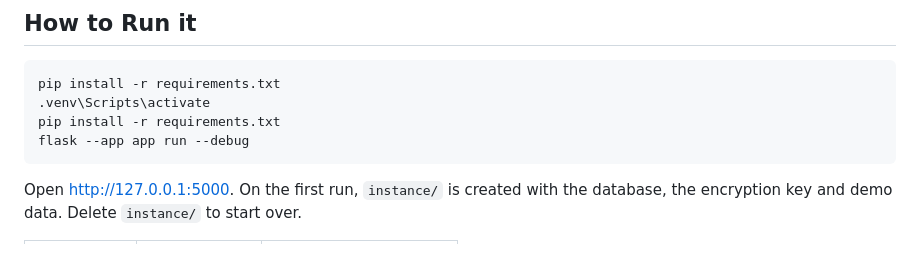
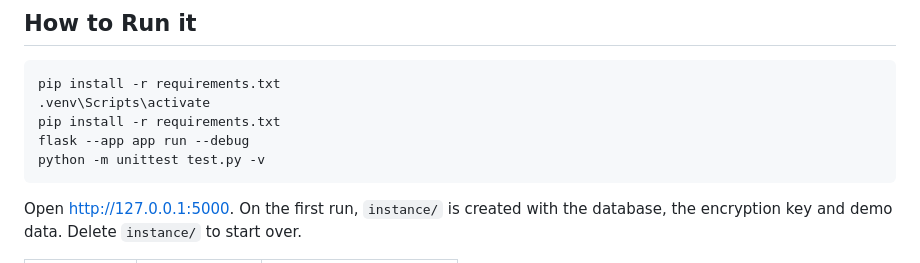
Before and after one commit to RondoTheGrea/MediVault, a Markdown page: README.md, the part around the change. Rendered like a GitHub page.

Commit message:
Test command added in readme

````diff
--- a/README.md
+++ b/README.md
@@ -10,6 +10,7 @@ pip install -r requirements.txt
 .venv\Scripts\activate
 pip install -r requirements.txt
 flask --app app run --debug
+python -m unittest test.py -v
 ```
 
 Open http://127.0.0.1:5000. On the first run, `instance/` is created with the
````
